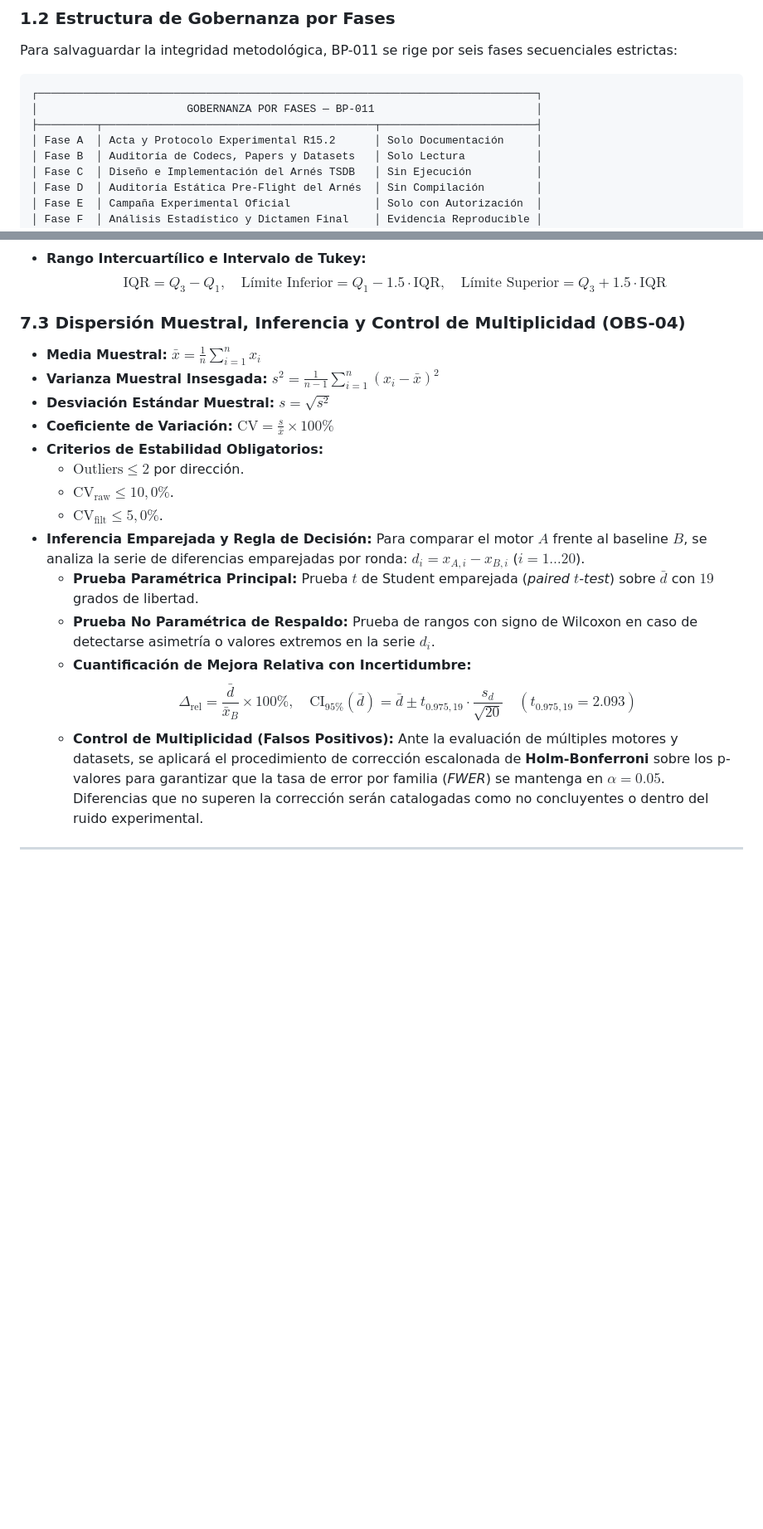
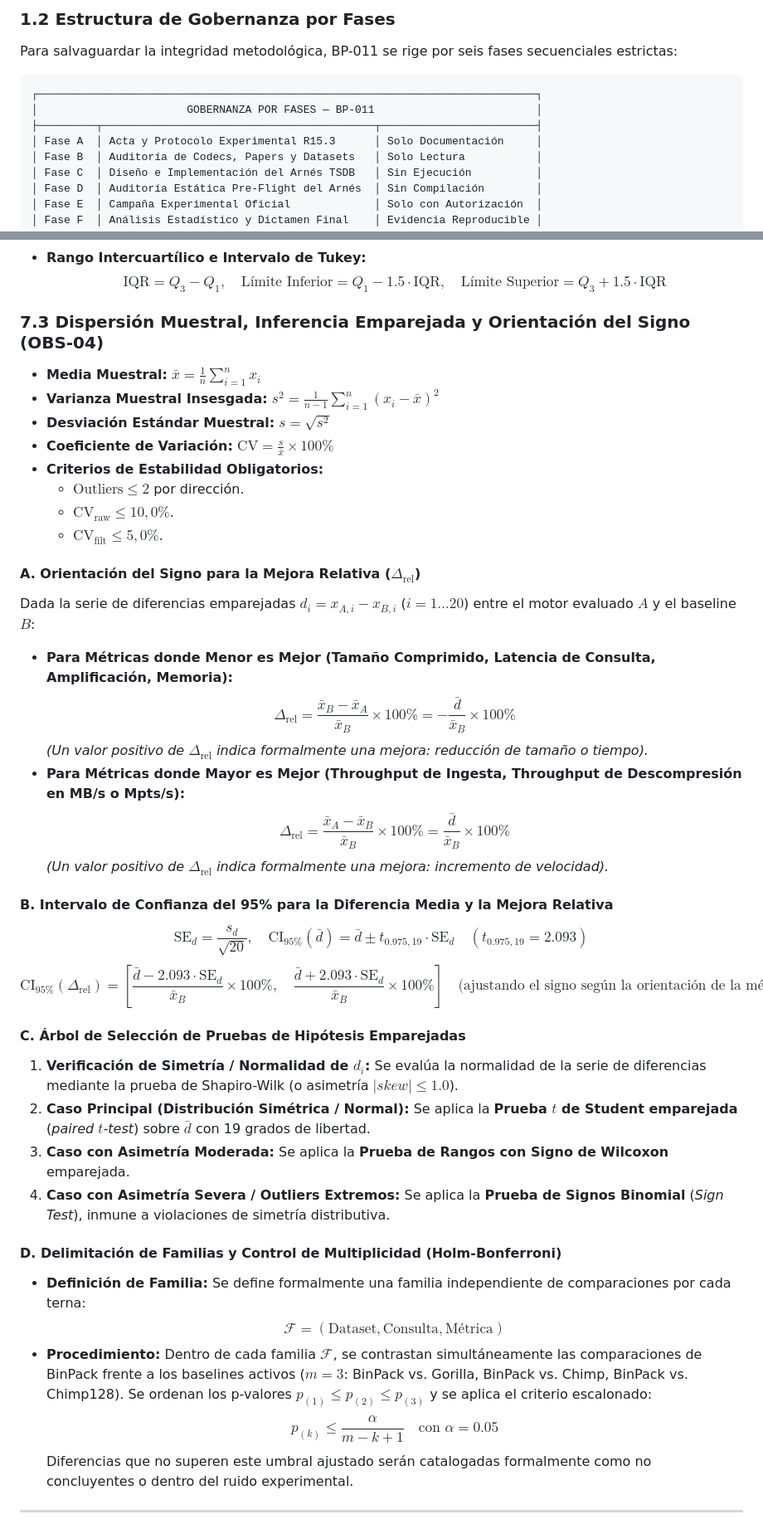
Before and after one commit to Santirobm/binpack-SDK, a Markdown page: docs/audit/bp011_experimental_protocol.md, 2 parts joined by grey strips. Shown at 83% size. GitHub-like rendering; blank space fills up the shorter version.

```diff
--- a/docs/audit/bp011_experimental_protocol.md
+++ b/docs/audit/bp011_experimental_protocol.md
@@ -45,7 +51,7 @@ Para salvaguardar la integridad metodológica, BP-011 se rige por seis fases sec
 ┌─────────────────────────────────────────────────────────────────────────────┐
 │                       GOBERNANZA POR FASES — BP-011                         │
 ├─────────┬──────────────────────────────────────────┬────────────────────────┤
-│ Fase A  │ Acta y Protocolo Experimental R15.2      │ Solo Documentación     │
+│ Fase A  │ Acta y Protocolo Experimental R15.3      │ Solo Documentación     │
 │ Fase B  │ Auditoría de Codecs, Papers y Datasets   │ Solo Lectura           │
 │ Fase C  │ Diseño e Implementación del Arnés TSDB   │ Sin Ejecución          │
 │ Fase D  │ Auditoría Estática Pre-Flight del Arnés  │ Sin Compilación        │
@@ -270,7 +299,7 @@ Dada una muestra ordenada en orden ascendente:
 - **Rango Intercuartílico e Intervalo de Tukey:**
   $$\text{IQR} = Q_3 - Q_1, \quad \text{Límite Inferior} = Q_1 - 1.5 \cdot \text{IQR}, \quad \text{Límite Superior} = Q_3 + 1.5 \cdot \text{IQR}$$
 
-### 7.3 Dispersión Muestral, Inferencia y Control de Multiplicidad (OBS-04)
+### 7.3 Dispersión Muestral, Inferencia Emparejada y Orientación del Signo (OBS-04)
 - **Media Muestral:** $\bar{x} = \frac{1}{n}\sum_{i=1}^n x_i$
 - **Varianza Muestral Insesgada:** $s^2 = \frac{1}{n-1}\sum_{i=1}^n (x_i - \bar{x})^2$
 - **Desviación Estándar Muestral:** $s = \sqrt{s^2}$
@@ -279,14 +308,32 @@ Dada una muestra ordenada en orden ascendente:
   - $\text{Outliers} \le 2$ por dirección.
   - $\text{CV}_{\text{raw}} \le 10,0\%$.
   - $\text{CV}_{\text{filt}} \le 5,0\%$.
-- **Inferencia Emparejada y Regla de Decisión:**
-  Para comparar el motor $A$ frente al baseline $B$, se analiza la serie de diferencias emparejadas por ronda: $d_i = x_{A,i} - x_{B,i}$ ($i=1\dots 20$).
-  - **Prueba Paramétrica Principal:** Prueba $t$ de Student emparejada (*paired $t$-test*) sobre $\bar{d}$ con $19$ grados de libertad.
-  - **Prueba No Paramétrica de Respaldo:** Prueba de rangos con signo de Wilcoxon en caso de detectarse asimetría o valores extremos en la serie $d_i$.
-  - **Cuantificación de Mejora Relativa con Incertidumbre:**
-    $$\Delta_{\text{rel}} = \frac{\bar{d}}{\bar{x}_B} \times 100\%, \quad \text{CI}_{95\%}(\bar{d}) = \bar{d} \pm t_{0.975, 19} \cdot \frac{s_d}{\sqrt{20}} \quad (t_{0.975, 19} = 2.093)$$
-  - **Control de Multiplicidad (Falsos Positivos):**
-    Ante la evaluación de múltiples motores y datasets, se aplicará el procedimiento de corrección escalonada de **Holm-Bonferroni** sobre los p-valores para garantizar que la tasa de error por familia (*FWER*) se mantenga en $\alpha = 0.05$. Diferencias que no superen la corrección serán catalogadas como no concluyentes o dentro del ruido experimental.
+
+#### A. Orientación del Signo para la Mejora Relativa ($\Delta_{\text{rel}}$)
+Dada la serie de diferencias emparejadas $d_i = x_{A,i} - x_{B,i}$ ($i=1\dots 20$) entre el motor evaluado $A$ y el baseline $B$:
+- **Para Métricas donde Menor es Mejor (Tamaño Comprimido, Latencia de Consulta, Amplificación, Memoria):**
+  $$\Delta_{\text{rel}} = \frac{\bar{x}_B - \bar{x}_A}{\bar{x}_B} \times 100\% = -\frac{\bar{d}}{\bar{x}_B} \times 100\%$$
+  *(Un valor positivo de $\Delta_{\text{rel}}$ indica formalmente una mejora: reducción de tamaño o tiempo).*
+- **Para Métricas donde Mayor es Mejor (Throughput de Ingesta, Throughput de Descompresión en MB/s o Mpts/s):**
+  $$\Delta_{\text{rel}} = \frac{\bar{x}_A - \bar{x}_B}{\bar{x}_B} \times 100\% = \frac{\bar{d}}{\bar{x}_B} \times 100\%$$
+  *(Un valor positivo de $\Delta_{\text{rel}}$ indica formalmente una mejora: incremento de velocidad).*
+
+#### B. Intervalo de Confianza del 95% para la Diferencia Media y la Mejora Relativa
+$$\text{SE}_d = \frac{s_d}{\sqrt{20}}, \quad \text{CI}_{95\%}(\bar{d}) = \bar{d} \pm t_{0.975, 19} \cdot \text{SE}_d \quad (t_{0.975, 19} = 2.093)$$
+$$\text{CI}_{95\%}(\Delta_{\text{rel}}) = \left[ \frac{\bar{d} - 2.093 \cdot \text{SE}_d}{\bar{x}_B} \times 100\%, \quad \frac{\bar{d} + 2.093 \cdot \text{SE}_d}{\bar{x}_B} \times 100\% \right] \quad \text{(ajustando el signo según la orientación de la métrica)}$$
+
+#### C. Árbol de Selección de Pruebas de Hipótesis Emparejadas
+1. **Verificación de Simetría / Normalidad de $d_i$:** Se evalúa la normalidad de la serie de diferencias mediante la prueba de Shapiro-Wilk (o asimetría $|skew| \le 1.0$).
+2. **Caso Principal (Distribución Simétrica / Normal):** Se aplica la **Prueba $t$ de Student emparejada** (*paired $t$-test*) sobre $\bar{d}$ con 19 grados de libertad.
+3. **Caso con Asimetría Moderada:** Se aplica la **Prueba de Rangos con Signo de Wilcoxon** emparejada.
+4. **Caso con Asimetría Severa / Outliers Extremos:** Se aplica la **Prueba de Signos Binomial** (*Sign Test*), inmune a violaciones de simetría distributiva.
+
+#### D. Delimitación de Familias y Control de Multiplicidad (Holm-Bonferroni)
+- **Definición de Familia:** Se define formalmente una familia independiente de comparaciones por cada terna:
+  $$\mathcal{F} = (\text{Dataset}, \text{Consulta}, \text{Métrica})$$
+- **Procedimiento:** Dentro de cada familia $\mathcal{F}$, se contrastan simultáneamente las comparaciones de BinPack frente a los baselines activos ($m=3$: BinPack vs. Gorilla, BinPack vs. Chimp, BinPack vs. Chimp128). Se ordenan los p-valores $p_{(1)} \le p_{(2)} \le p_{(3)}$ y se aplica el criterio escalonado:
+  $$p_{(k)} \le \frac{\alpha}{m - k + 1} \quad \text{con } \alpha = 0.05$$
+  Diferencias que no superen este umbral ajustado serán catalogadas formalmente como no concluyentes o dentro del ruido experimental.
 
 ---
 
```
Also changed, not shown: other parts of docs/audit/bp011_experimental_protocol.md (+86 -51 lines).
